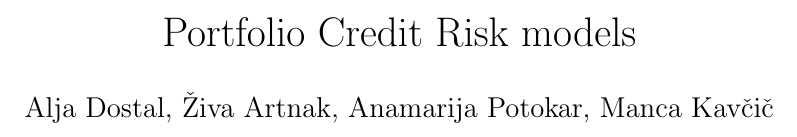
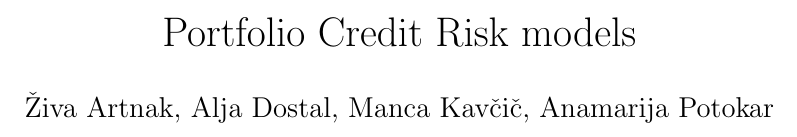
Before and after one commit to anamarijapotokar/Design-and-implementation-of-a-hedging-strategy, a LaTeX document (rm.tex): part of the page, cut so that both start at the same text. Compiled offline with pdfLaTeX.

Commit message:
abecedni vrstni red avtoric

```diff
--- a/rm.tex
+++ b/rm.tex
@@ -13,7 +13,7 @@
 \geometry{a4paper, margin=2.5cm}
 
 \title{Portfolio Credit Risk models}
-\author{Alja Dostal, Živa Artnak, Anamarija Potokar, Manca Kavčič}
+\author{Živa Artnak, Alja Dostal, Manca Kavčič, Anamarija Potokar}
 \date{}
 
 \begin{document}
```
Also changed, not shown: rm.pdf, 3 other files.
